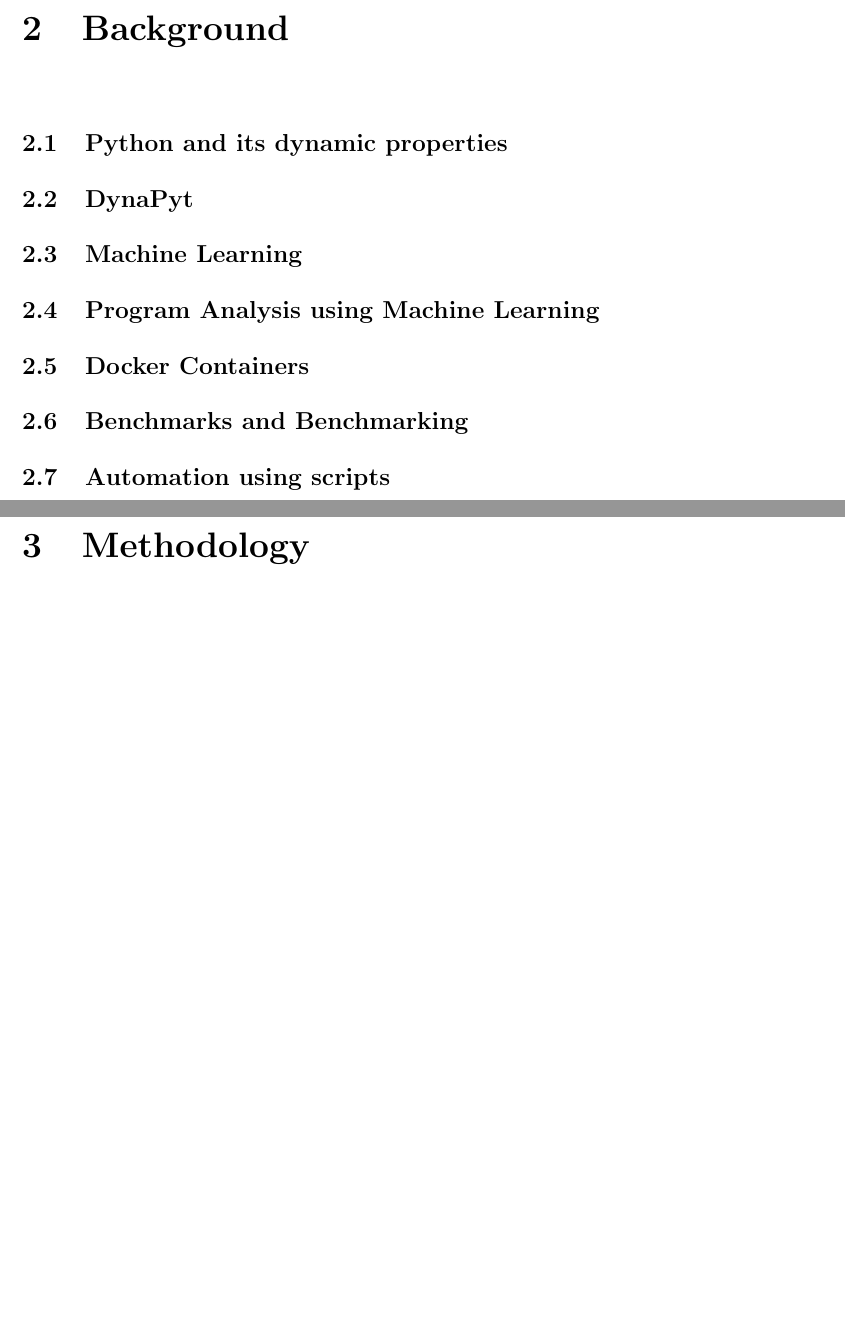
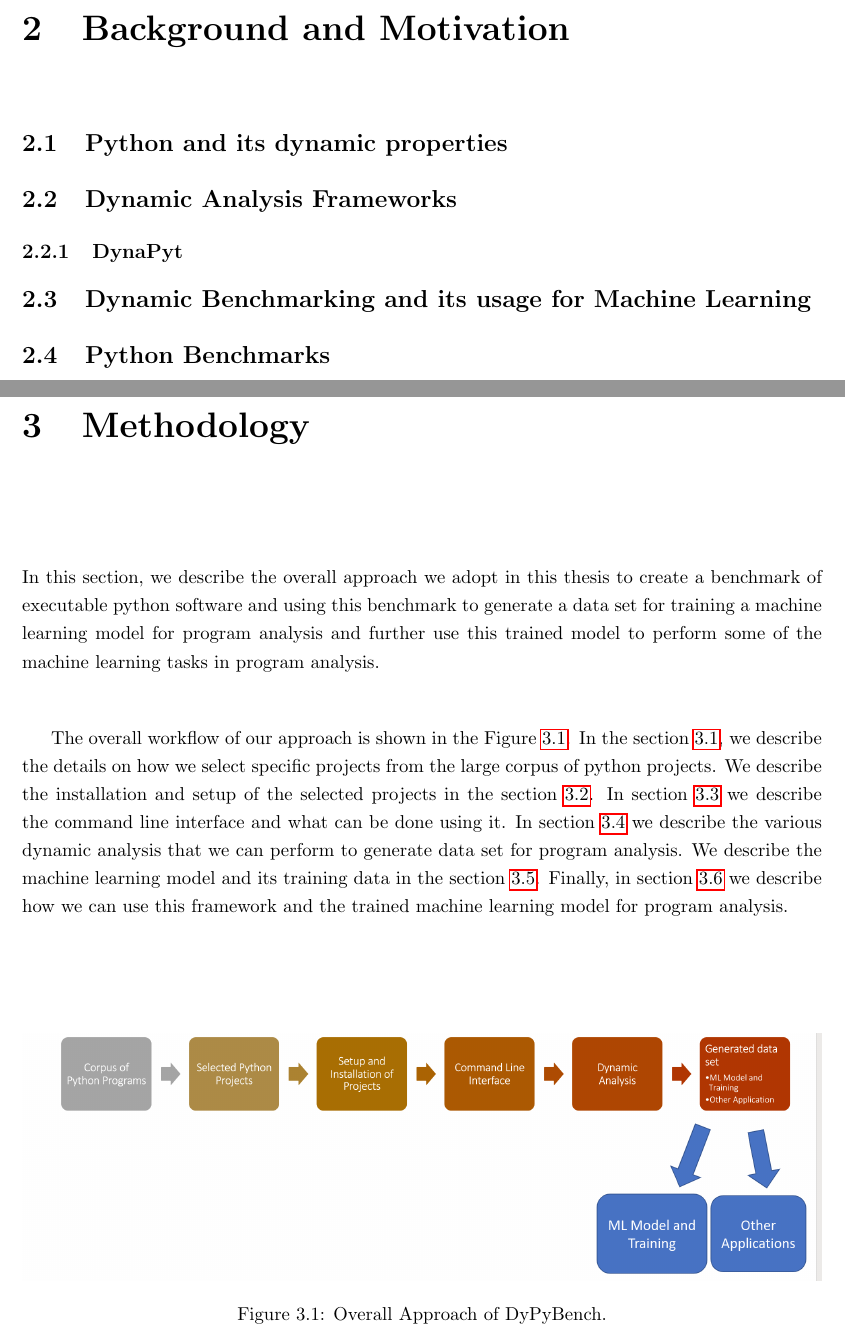
Before and after one commit to piyush-bajaj/DynamicPythonBenchmark, a LaTeX thesis (report.tex, which reads chapters/approach.tex, chapters/background.tex): two parts of pages 11 and 13 of 25, joined at a grey line, cut at the place of the change, the shorter picture padded with empty space. Compiled offline with pdfLaTeX.

Commit message:
backgound structure + approach

```diff
--- /dev/null
+++ b/chapters/approach.tex
@@ -0,0 +1,8 @@
+In this section, we describe the overall approach we adopt in this thesis to create a benchmark of executable python software and using this benchmark to generate a data set for training a machine learning model for program analysis and further use this trained model to perform some of the machine learning tasks in program analysis.
+
+The overall workflow of our approach is shown in the Figure \ref{fig:overall_approach}. In the section \ref{approach:selection of projects}, we describe the details on how we select specific projects from the large corpus of python projects. We describe the installation and setup of the selected projects in the section \ref{approach:setup and install}. In section \ref{approach:command line interface} we describe the command line interface and what can be done using it. In section \ref{approach:dynamic analysis} we describe the various dynamic analysis that we can perform to generate data set for program analysis. We describe the machine learning model and its training data in the section \ref{approach:ml model}. Finally, in section \ref{approach:application} we describe how we can use this framework and the trained machine learning model for program analysis.
+
+\begin{figure}[ht]
+\centering
+\includegraphics[width=1\linewidth]{figures/approach/Approach2.png}
+\caption[Approach]{\label{fig:overall_approach}Overall Approach of DyPyBench.}
--- a/chapters/background.tex
+++ b/chapters/background.tex
@@ -1,7 +1,5 @@
 \section{Python and its dynamic properties}
-\section{DynaPyt}
-\section{Machine Learning}
-\section{Program Analysis using Machine Learning}
-\section{Docker Containers}
-\section{Benchmarks and Benchmarking}
-\section{Automation using scripts}
+\section{Dynamic Analysis Frameworks}
+\subsection{DynaPyt}
+\section{Dynamic Benchmarking and its usage for Machine Learning}
+\section{Python Benchmarks}
--- a/report.tex
+++ b/report.tex
@@ -75,7 +75,7 @@
 \label{s:Introduction}
 \input{chapters/introduction.tex}
 
-\chapter{Background}
+\chapter{Background and Motivation}
 \label{s:Background}
 \input{chapters/background.tex}
 
```
Also changed, not shown: chapters/introduction.tex (+2 -2 lines), report.bib (+4 -0 lines), figures/approach/Approach.png (added), figures/approach/Approach2.png (added), chapters/approach.tex (19 more changed lines), report.tex (2 more changed lines).
